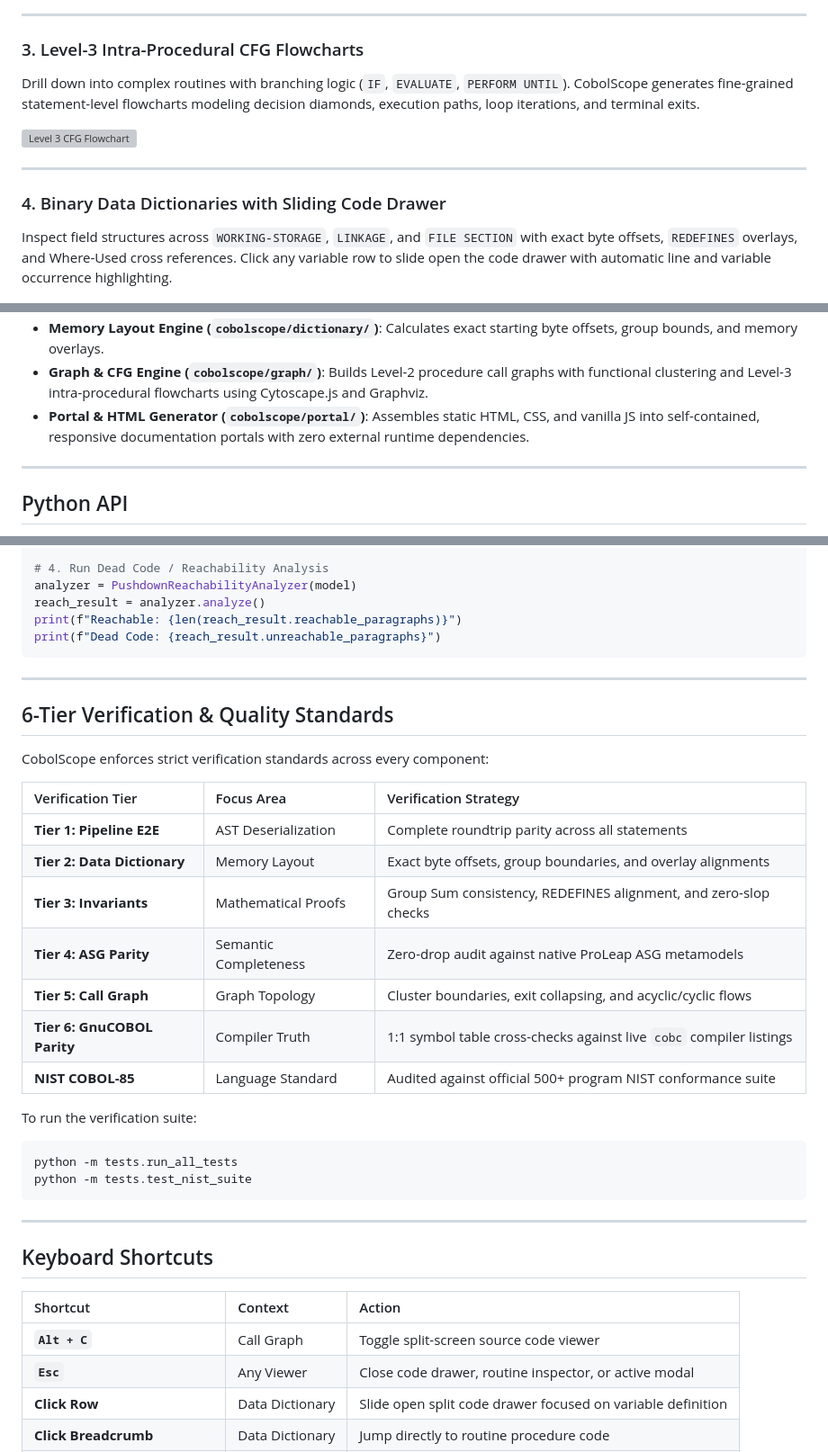
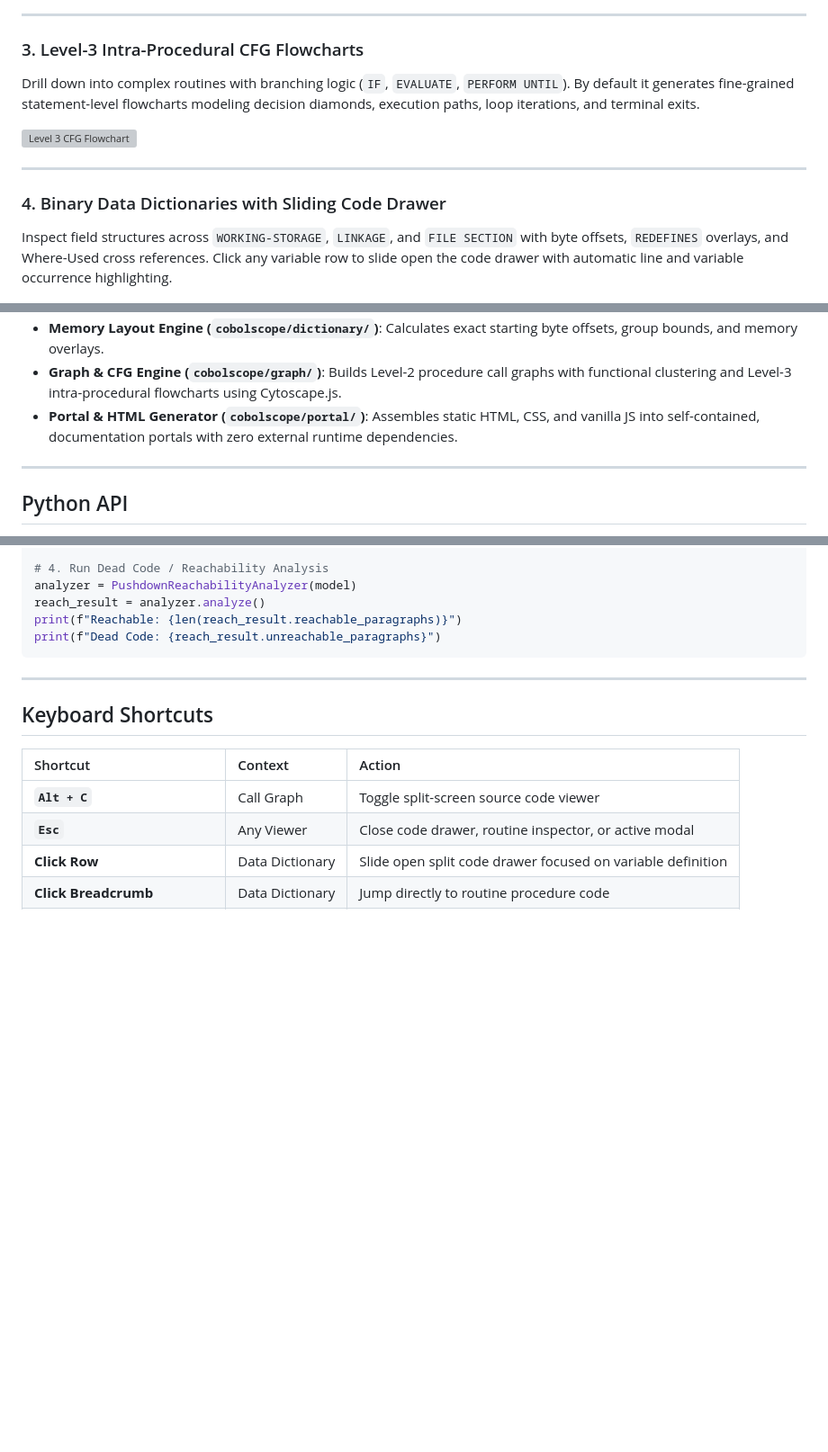
Before and after one commit to GoudaCouda/cobolscope, a Markdown page: README.md, 3 parts joined by grey strips. Shown at 90% size. Drawn GitHub-style; blank space fills up the shorter version; grey boxes are pictures that could not be loaded.

````diff
--- a/README.md
+++ b/README.md
@@ -70,14 +67,14 @@ Understand routine hierarchies at a glance. Graph nodes display cyclomatic compl
 ---
 
 ### 3. Level-3 Intra-Procedural CFG Flowcharts
-Drill down into complex routines with branching logic (`IF`, `EVALUATE`, `PERFORM UNTIL`). CobolScope generates fine-grained statement-level flowcharts modeling decision diamonds, execution paths, loop iterations, and terminal exits.
+Drill down into complex routines with branching logic (`IF`, `EVALUATE`, `PERFORM UNTIL`). By default it generates fine-grained statement-level flowcharts modeling decision diamonds, execution paths, loop iterations, and terminal exits.
 
 ![Level 3 CFG Flowchart](docs/images/level3_flowchart.svg)
 
 ---
 
 ### 4. Binary Data Dictionaries with Sliding Code Drawer
-Inspect field structures across `WORKING-STORAGE`, `LINKAGE`, and `FILE SECTION` with exact byte offsets, `REDEFINES` overlays, and Where-Used cross references. Click any variable row to slide open the code drawer with automatic line and variable occurrence highlighting.
+Inspect field structures across `WORKING-STORAGE`, `LINKAGE`, and `FILE SECTION` with byte offsets, `REDEFINES` overlays, and Where-Used cross references. Click any variable row to slide open the code drawer with automatic line and variable occurrence highlighting.
 
 ![Data Dictionary Split View](docs/images/data_dictionary_walkthrough.gif)
 
@@ -204,6 +190,6 @@ flowchart LR
 - **Memory Layout Engine (`cobolscope/dictionary/`)**: Calculates exact starting byte offsets, group bounds, and memory overlays.
-- **Graph & CFG Engine (`cobolscope/graph/`)**: Builds Level-2 procedure call graphs with functional clustering and Level-3 intra-procedural flowcharts using Cytoscape.js and Graphviz.
-- **Portal & HTML Generator (`cobolscope/portal/`)**: Assembles static HTML, CSS, and vanilla JS into self-contained, responsive documentation portals with zero external runtime dependencies.
+- **Graph & CFG Engine (`cobolscope/graph/`)**: Builds Level-2 procedure call graphs with functional clustering and Level-3 intra-procedural flowcharts using Cytoscape.js.
+- **Portal & HTML Generator (`cobolscope/portal/`)**: Assembles static HTML, CSS, and vanilla JS into self-contained, documentation portals with zero external runtime dependencies.
 
 ---
 
@@ -239,28 +225,6 @@ print(f"Dead Code: {reach_result.unreachable_paragraphs}")
 
 ---
 
-## 6-Tier Verification & Quality Standards
-
-CobolScope enforces strict verification standards across every component:
-
-| Verification Tier | Focus Area | Verification Strategy |
-| :--- | :--- | :--- |
-| **Tier 1: Pipeline E2E** | AST Deserialization | Complete roundtrip parity across all statements |
-| **Tier 2: Data Dictionary** | Memory Layout | Exact byte offsets, group boundaries, and overlay alignments |
-| **Tier 3: Invariants** | Mathematical Proofs | Group Sum consistency, REDEFINES alignment, and zero-slop checks |
-| **Tier 4: ASG Parity** | Semantic Completeness | Zero-drop audit against native ProLeap ASG metamodels |
-| **Tier 5: Call Graph** | Graph Topology | Cluster boundaries, exit collapsing, and acyclic/cyclic flows |
-| **Tier 6: GnuCOBOL Parity** | Compiler Truth | 1:1 symbol table cross-checks against live `cobc` compiler listings |
-| **NIST COBOL-85** | Language Standard | Audited against official 500+ program NIST conformance suite |
-
-To run the verification suite:
-```bash
-python -m tests.run_all_tests
-python -m tests.test_nist_suite
-```
-
----
-
 ## Keyboard Shortcuts
 
 | Shortcut | Context | Action |
````
Also changed, not shown: other parts of README.md (+16 -37 lines).
